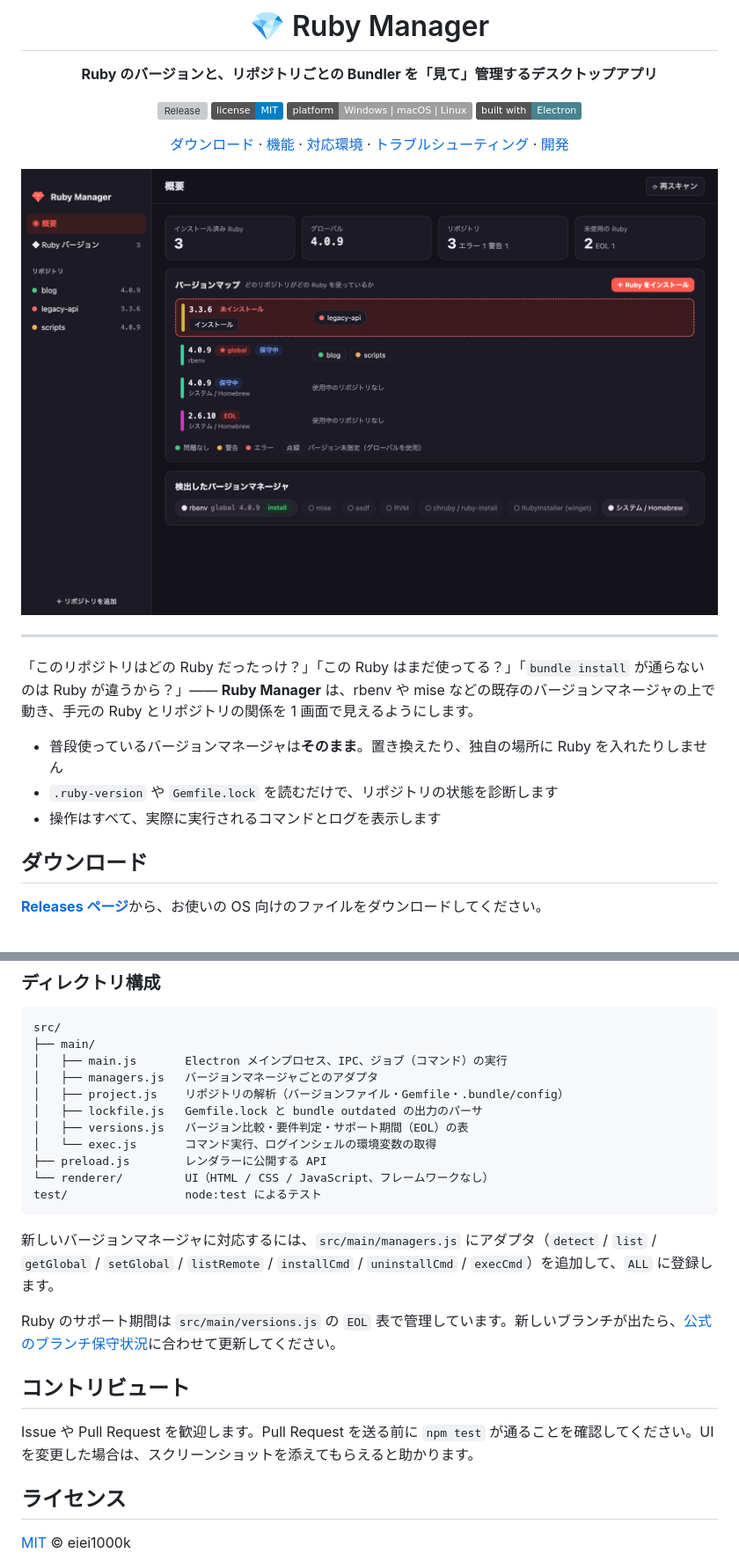
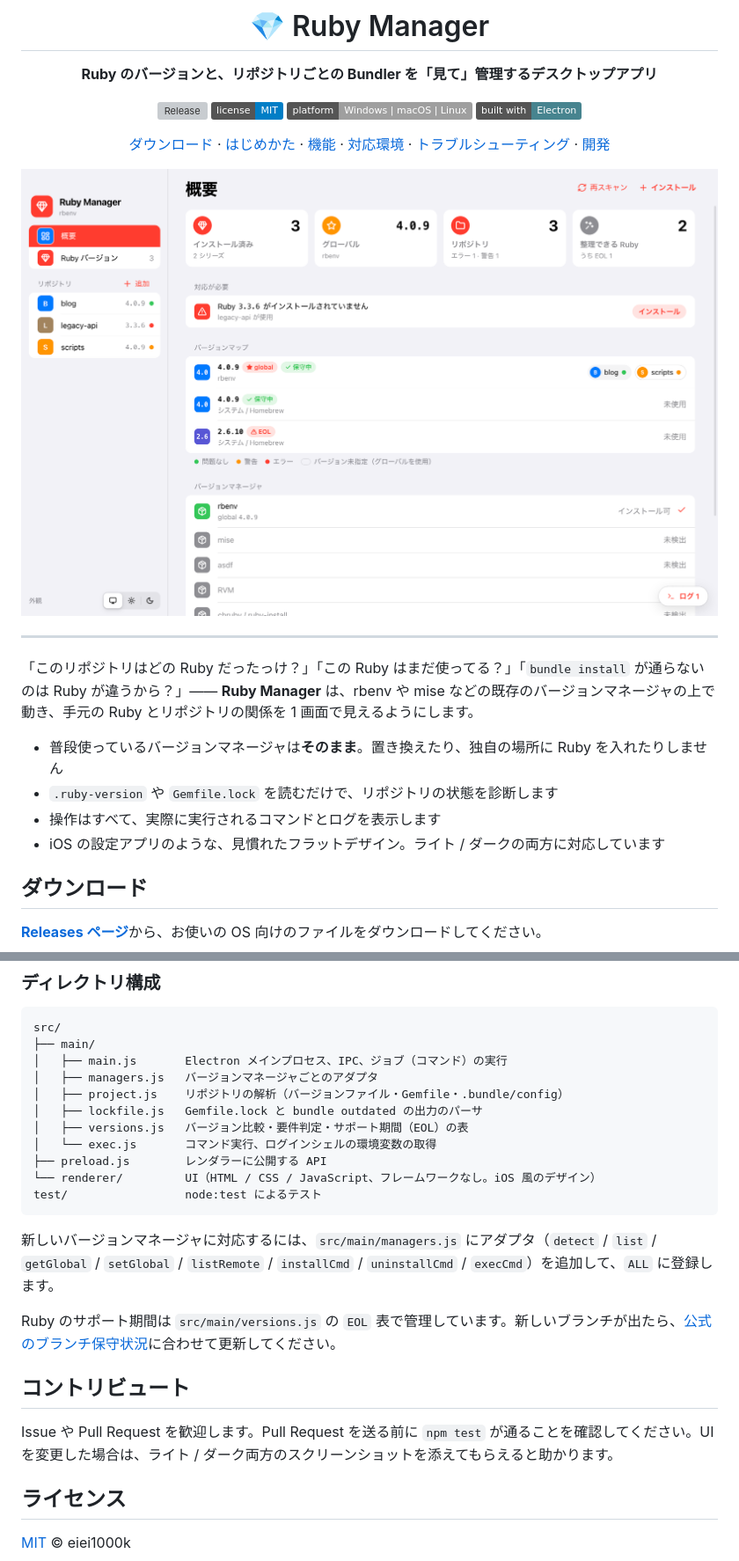
Before and after one commit to eiei1000k/Ruby-Manager, a Markdown page: README.md, 2 parts joined by grey strips. Shown at 88% size. Rendered like a GitHub page; pictures changed too: docs/screenshots/overview-light.png (added), docs/screenshots/overview.png; badges without logos; grey boxes are pictures that could not be loaded.

````diff
--- a/README.md
+++ b/README.md
@@ -9,9 +9,13 @@
 ![Platforms](https://img.shields.io/badge/platform-Windows%20%7C%20macOS%20%7C%20Linux-lightgrey)
 ![Electron](https://img.shields.io/badge/built%20with-Electron-47848F?logo=electron&logoColor=white)
 
-[ダウンロード](#ダウンロード) · [機能](#機能) · [対応環境](#対応しているバージョンマネージャ) · [トラブルシューティング](#トラブルシューティング) · [開発](#開発)
+[ダウンロード](#ダウンロード) · [はじめかた](#はじめかた) · [機能](#機能) · [対応環境](#対応しているバージョンマネージャ) · [トラブルシューティング](#トラブルシューティング) · [開発](#開発)
 
-<img src="docs/screenshots/overview.png" alt="バージョンマップ: インストール済みの Ruby ごとに使用中のリポジトリを表示" width="860">
+<picture>
+  <source media="(prefers-color-scheme: dark)" srcset="docs/screenshots/overview.png">
+  <source media="(prefers-color-scheme: light)" srcset="docs/screenshots/overview-light.png">
+  <img src="docs/screenshots/overview-light.png" alt="概要画面: インストール済みの Ruby ごとに使用中のリポジトリを表示" width="860">
+</picture>
 
 </div>
 
@@ -23,6 +27,7 @@
 - 普段使っているバージョンマネージャは**そのまま**。置き換えたり、独自の場所に Ruby を入れたりしません
 - `.ruby-version` や `Gemfile.lock` を読むだけで、リポジトリの状態を診断します
 - 操作はすべて、実際に実行されるコマンドとログを表示します
+- iOS の設定アプリのような、見慣れたフラットデザイン。ライト / ダークの両方に対応しています
 
 ## ダウンロード
 
@@ -196,7 +219,7 @@ src/
 │   ├── versions.js   バージョン比較・要件判定・サポート期間（EOL）の表
 │   └── exec.js       コマンド実行、ログインシェルの環境変数の取得
 ├── preload.js        レンダラーに公開する API
-└── renderer/         UI（HTML / CSS / JavaScript、フレームワークなし）
+└── renderer/         UI（HTML / CSS / JavaScript、フレームワークなし。iOS 風のデザイン）
 test/                 node:test によるテスト
 ```
 
@@ -206,7 +229,7 @@ Ruby のサポート期間は `src/main/versions.js` の `EOL` 表で管理し
 
 ## コントリビュート
 
-Issue や Pull Request を歓迎します。Pull Request を送る前に `npm test` が通ることを確認してください。UI を変更した場合は、スクリーンショットを添えてもらえると助かります。
+Issue や Pull Request を歓迎します。Pull Request を送る前に `npm test` が通ることを確認してください。UI を変更した場合は、ライト / ダーク両方のスクリーンショットを添えてもらえると助かります。
 
 ## ライセンス
 
````
Also changed, not shown: other parts of README.md (+35 -17 lines), docs/screenshots/bundle-log.png, docs/screenshots/install.png, docs/screenshots/project-issues.png, docs/screenshots/rubies.png, 5 other files.
